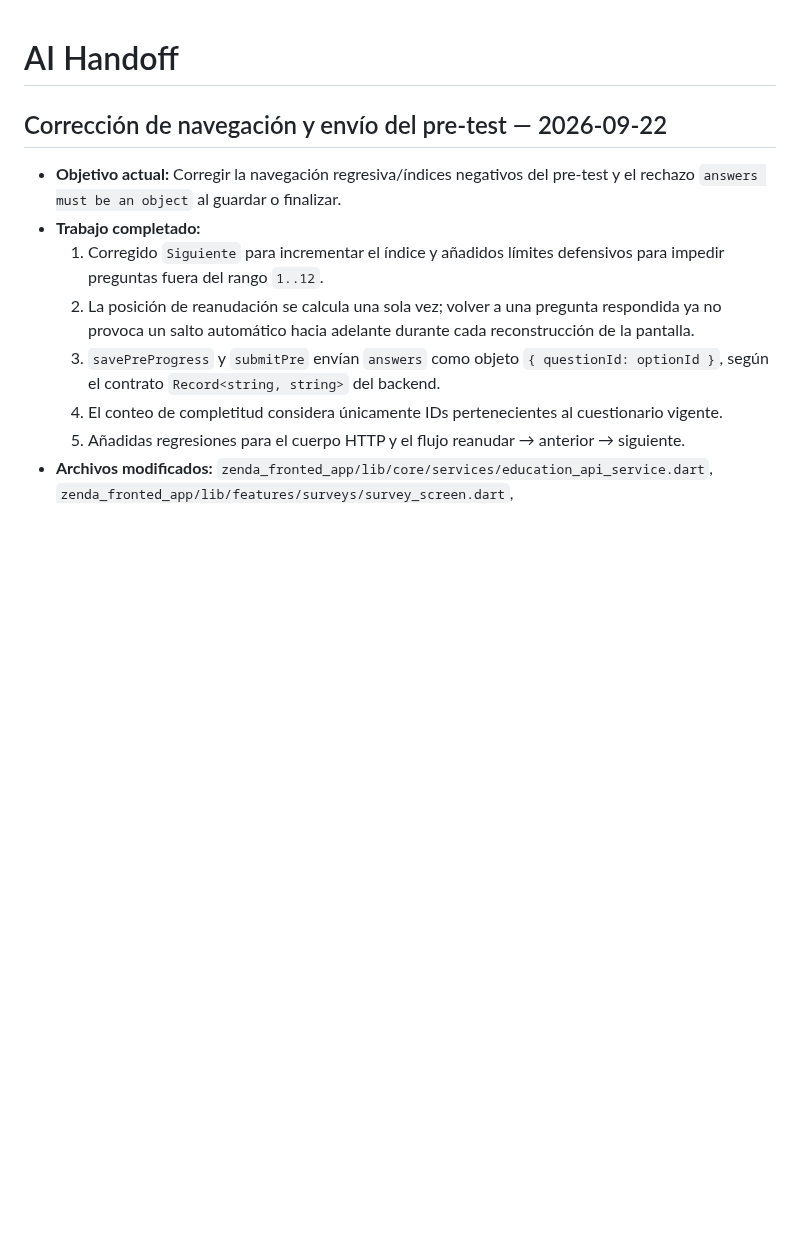
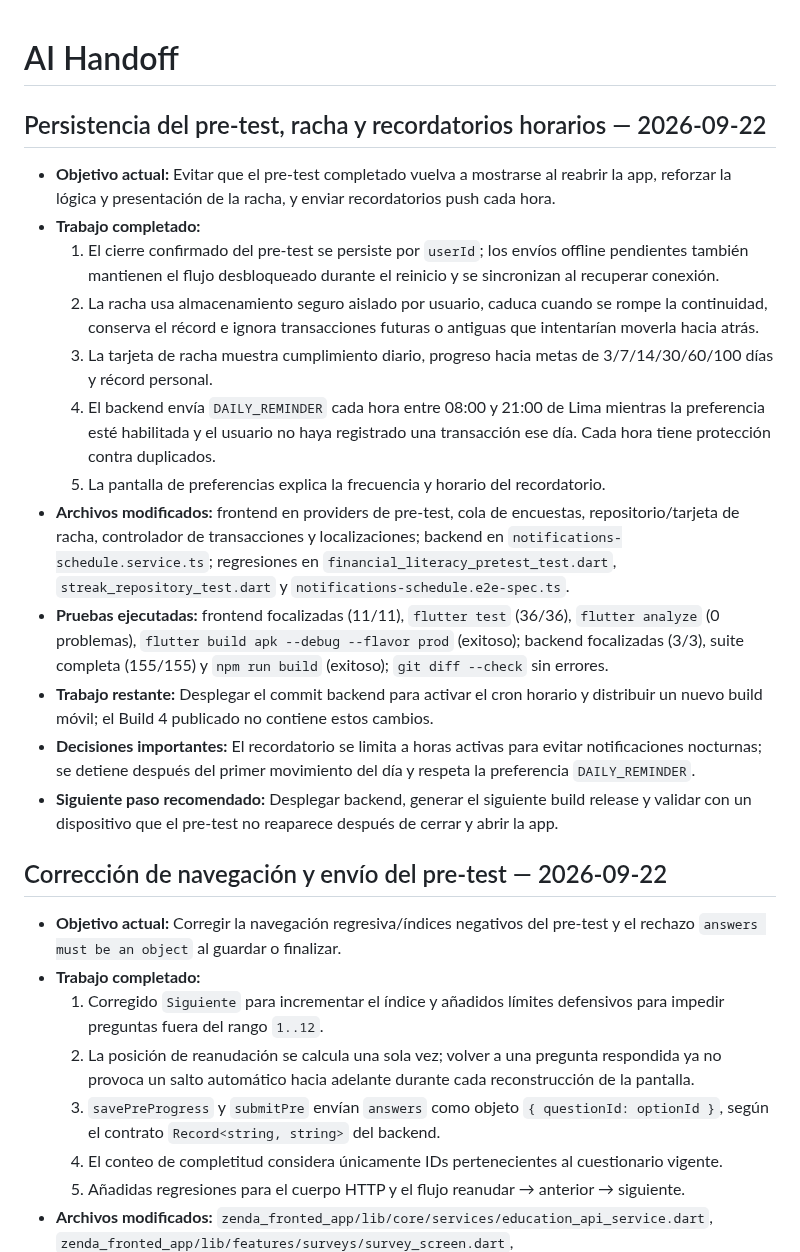
Before and after one commit to Tesis-2026/zenda_monorepo_app, a Markdown page: docs/AI_HANDOFF.md, the part around the change. GitHub-like rendering; blank space fills up the shorter version.

Commit message:
docs: record streak and reminder verification

```diff
--- a/docs/AI_HANDOFF.md
+++ b/docs/AI_HANDOFF.md
@@ -1,4 +1,19 @@
 # AI Handoff
+
+## Persistencia del pre-test, racha y recordatorios horarios — 2026-09-22
+
+- **Objetivo actual:** Evitar que el pre-test completado vuelva a mostrarse al reabrir la app, reforzar la lógica y presentación de la racha, y enviar recordatorios push cada hora.
+- **Trabajo completado:**
+  1. El cierre confirmado del pre-test se persiste por `userId`; los envíos offline pendientes también mantienen el flujo desbloqueado durante el reinicio y se sincronizan al recuperar conexión.
+  2. La racha usa almacenamiento seguro aislado por usuario, caduca cuando se rompe la continuidad, conserva el récord e ignora transacciones futuras o antiguas que intentarían moverla hacia atrás.
+  3. La tarjeta de racha muestra cumplimiento diario, progreso hacia metas de 3/7/14/30/60/100 días y récord personal.
+  4. El backend envía `DAILY_REMINDER` cada hora entre 08:00 y 21:00 de Lima mientras la preferencia esté habilitada y el usuario no haya registrado una transacción ese día. Cada hora tiene protección contra duplicados.
+  5. La pantalla de preferencias explica la frecuencia y horario del recordatorio.
+- **Archivos modificados:** frontend en providers de pre-test, cola de encuestas, repositorio/tarjeta de racha, controlador de transacciones y localizaciones; backend en `notifications-schedule.service.ts`; regresiones en `financial_literacy_pretest_test.dart`, `streak_repository_test.dart` y `notifications-schedule.e2e-spec.ts`.
+- **Pruebas ejecutadas:** frontend focalizadas (11/11), `flutter test` (36/36), `flutter analyze` (0 problemas), `flutter build apk --debug --flavor prod` (exitoso); backend focalizadas (3/3), suite completa (155/155) y `npm run build` (exitoso); `git diff --check` sin errores.
+- **Trabajo restante:** Desplegar el commit backend para activar el cron horario y distribuir un nuevo build móvil; el Build 4 publicado no contiene estos cambios.
+- **Decisiones importantes:** El recordatorio se limita a horas activas para evitar notificaciones nocturnas; se detiene después del primer movimiento del día y respeta la preferencia `DAILY_REMINDER`.
+- **Siguiente paso recomendado:** Desplegar backend, generar el siguiente build release y validar con un dispositivo que el pre-test no reaparece después de cerrar y abrir la app.
 
 ## Corrección de navegación y envío del pre-test — 2026-09-22
 
```
